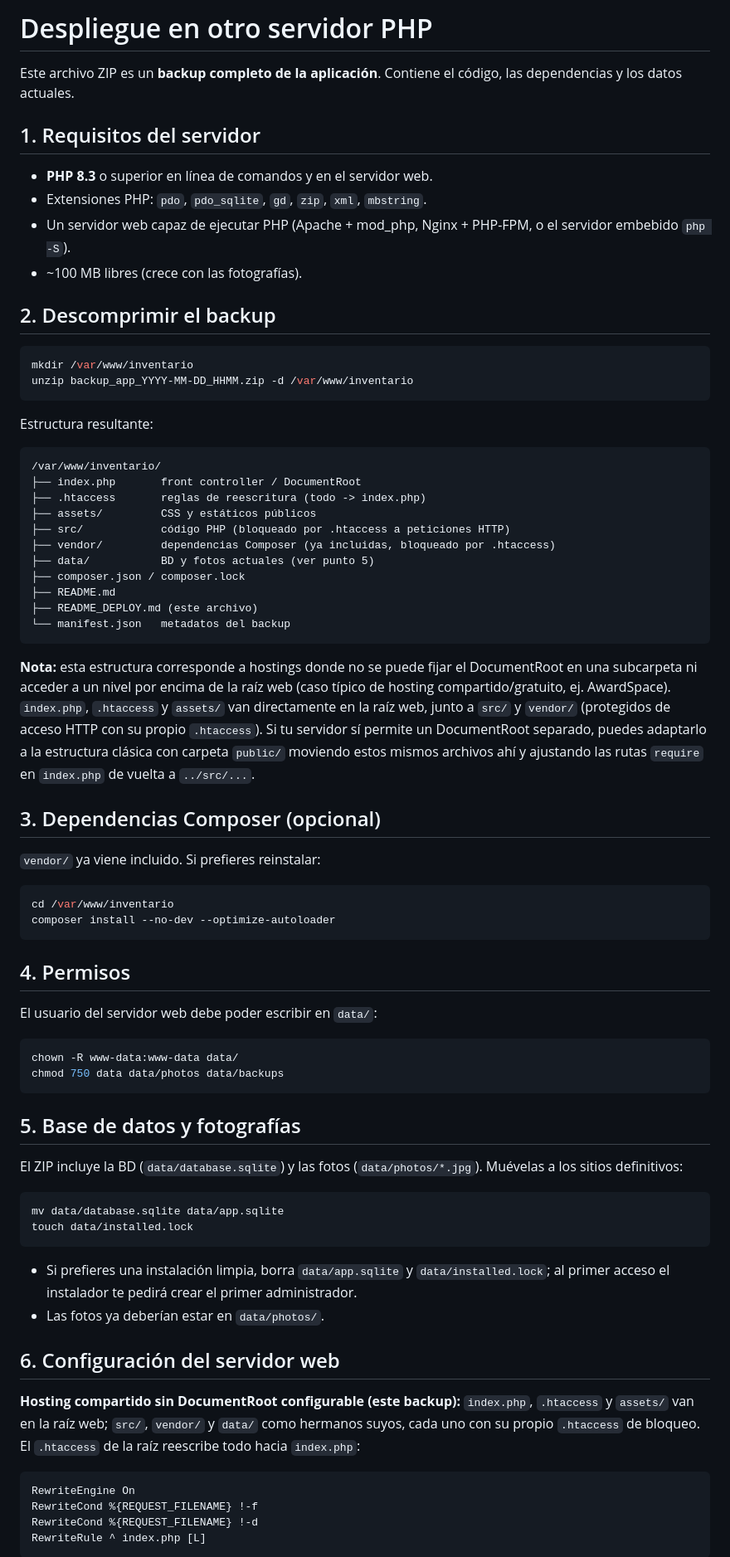
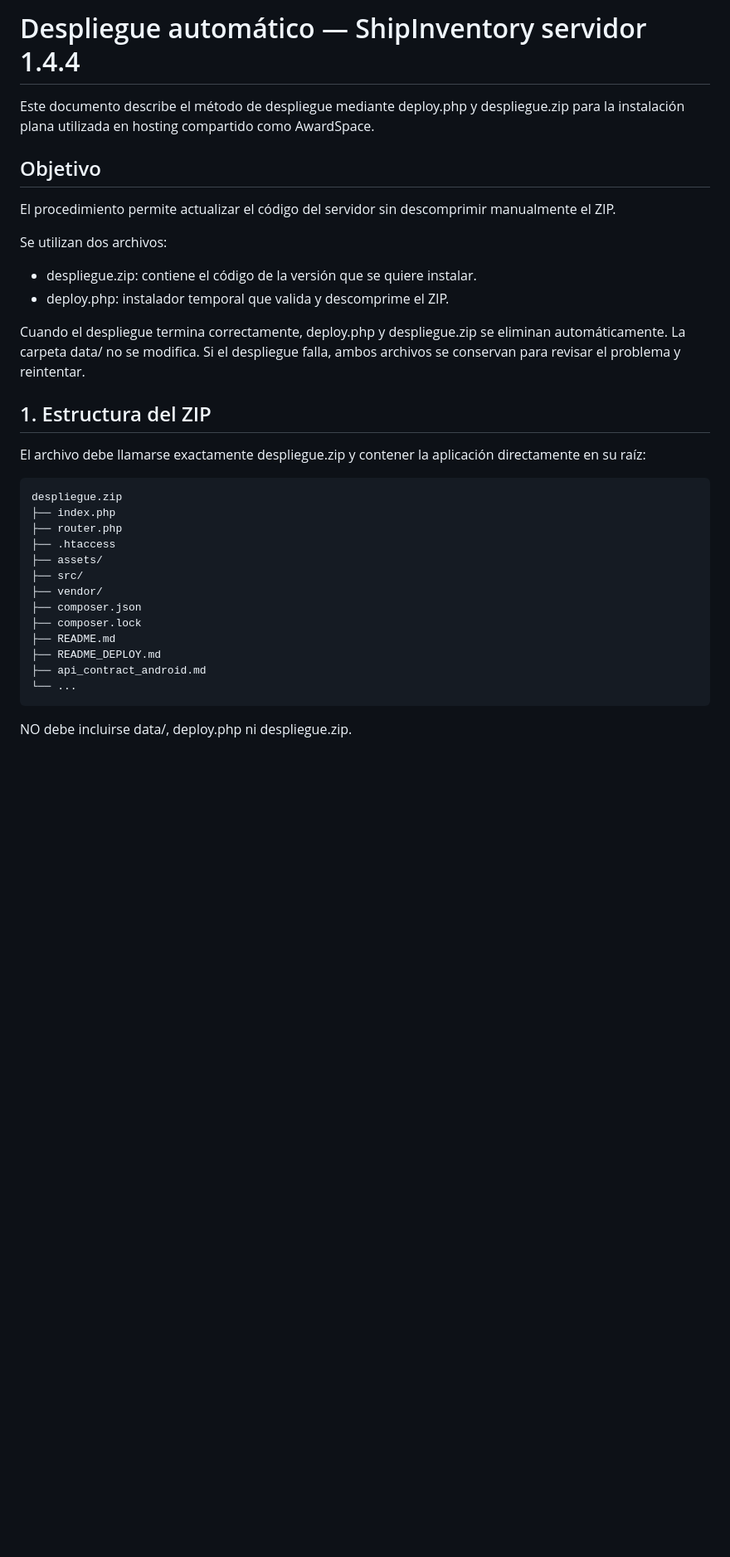
Before and after one commit to scantid-rb/mnores, a Markdown page: README_DEPLOY.md, the part around one of its changes. Shown at 83% size. GitHub-like rendering; blank space fills up the shorter version.

Commit message:
Document automatic deployment workflow

````diff
--- a/README_DEPLOY.md
+++ b/README_DEPLOY.md
@@ -1,75 +1,35 @@
-# Despliegue en otro servidor PHP
+# Despliegue automático — ShipInventory servidor 1.4.4
 
-Este archivo ZIP es un **backup completo de la aplicación**. Contiene el código, las dependencias y los datos actuales.
+Este documento describe el método de despliegue mediante deploy.php y despliegue.zip para la instalación plana utilizada en hosting compartido como AwardSpace.
 
-## 1. Requisitos del servidor
-- **PHP 8.3** o superior en línea de comandos y en el servidor web.
-- Extensiones PHP: `pdo`, `pdo_sqlite`, `gd`, `zip`, `xml`, `mbstring`.
-- Un servidor web capaz de ejecutar PHP (Apache + mod_php, Nginx + PHP-FPM, o el servidor embebido `php -S`).
-- ~100 MB libres (crece con las fotografías).
+## Objetivo
 
-## 2. Descomprimir el backup
-```bash
-mkdir /var/www/inventario
-unzip backup_app_YYYY-MM-DD_HHMM.zip -d /var/www/inventario
-```
-Estructura resultante:
-```
-/var/www/inventario/
-├── index.php       front controller / DocumentRoot
-├── .htaccess       reglas de reescritura (todo -> index.php)
-├── assets/         CSS y estáticos públicos
-├── src/            código PHP (bloqueado por .htaccess a peticiones HTTP)
-├── vendor/         dependencias Composer (ya incluidas, bloqueado por .htaccess)
-├── data/           BD y fotos actuales (ver punto 5)
-├── composer.json / composer.lock
-├── README.md
-├── README_DEPLOY.md (este archivo)
-└── manifest.json   metadatos del backup
-```
+El procedimiento permite actualizar el código del servidor sin descomprimir manualmente el ZIP.
 
-**Nota:** esta estructura corresponde a hostings donde no se puede fijar el
-DocumentRoot en una subcarpeta ni acceder a un nivel por encima de la raíz web
-(caso típico de hosting compartido/gratuito, ej. AwardSpace). `index.php`,
-`.htaccess` y `assets/` van directamente en la raíz web, junto a `src/` y
-`vendor/` (protegidos de acceso HTTP con su propio `.htaccess`). Si tu
-servidor sí permite un DocumentRoot separado, puedes adaptarlo a la
-estructura clásica con carpeta `public/` moviendo estos mismos archivos ahí
-y ajustando las rutas `require` en `index.php` de vuelta a `../src/...`.
+Se utilizan dos archivos:
+- despliegue.zip: contiene el código de la versión que se quiere instalar.
+- deploy.php: instalador temporal que valida y descomprime el ZIP.
 
-## 3. Dependencias Composer (opcional)
-`vendor/` ya viene incluido. Si prefieres reinstalar:
-```bash
-cd /var/www/inventario
-composer install --no-dev --optimize-autoloader
-```
+Cuando el despliegue termina correctamente, deploy.php y despliegue.zip se eliminan automáticamente. La carpeta data/ no se modifica.
+Si el despliegue falla, ambos archivos se conservan para revisar el problema y reintentar.
 
-## 4. Permisos
-El usuario del servidor web debe poder escribir en `data/`:
-```bash
-chown -R www-data:www-data data/
-chmod 750 data data/photos data/backups
-```
+## 1. Estructura del ZIP
 
-## 5. Base de datos y fotografías
-El ZIP incluye la BD (`data/database.sqlite`) y las fotos (`data/photos/*.jpg`). Muévelas a los sitios definitivos:
-```bash
-mv data/database.sqlite data/app.sqlite
-touch data/installed.lock
-```
-- Si prefieres una instalación limpia, borra `data/app.sqlite` y `data/installed.lock`; al primer acceso el instalador te pedirá crear el primer administrador.
-- Las fotos ya deberían estar en `data/photos/`.
+El archivo debe llamarse exactamente despliegue.zip y contener la aplicación directamente en su raíz:
 
-## 6. Configuración del servidor web
+    despliegue.zip
+    ├── index.php
+    ├── router.php
+    ├── .htaccess
+    ├── assets/
+    ├── src/
+    ├── vendor/
+    ├── composer.json
+    ├── composer.lock
+    ├── README.md
+    ├── README_DEPLOY.md
+    ├── api_contract_android.md
+    └── ...
 
-**Hosting compartido sin DocumentRoot configurable (este backup):**
-`index.php`, `.htaccess` y `assets/` van en la raíz web; `src/`, `vendor/` y
-`data/` como hermanos suyos, cada uno con su propio `.htaccess` de bloqueo.
-El `.htaccess` de la raíz reescribe todo hacia `index.php`:
-```apache
-RewriteEngine On
-RewriteCond %{REQUEST_FILENAME} !-f
-RewriteCond %{REQUEST_FILENAME} !-d
-RewriteRule ^ index.php [L]
-```
+NO debe incluirse data/, deploy.php ni despliegue.zip.
 
````
Also changed, not shown: other parts of README_DEPLOY.md (+84 -28 lines).
